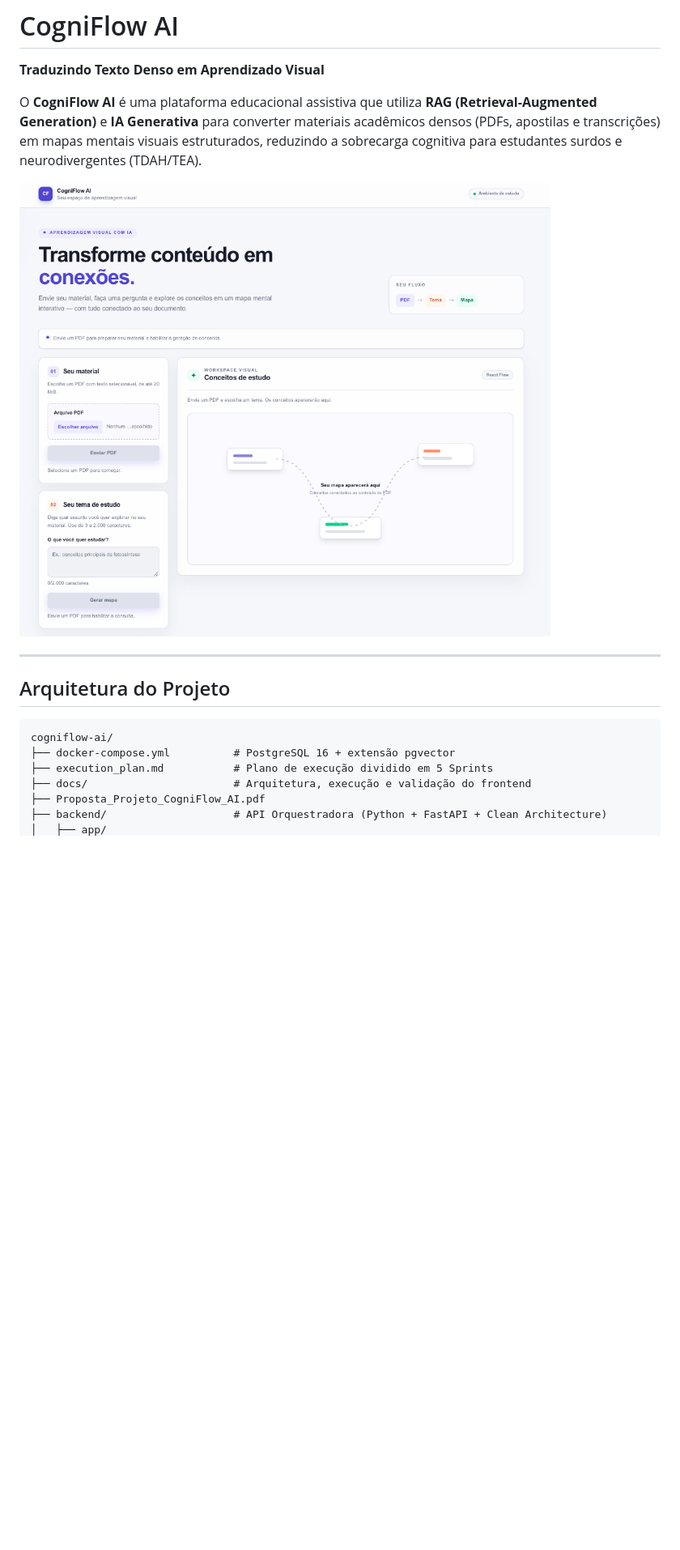
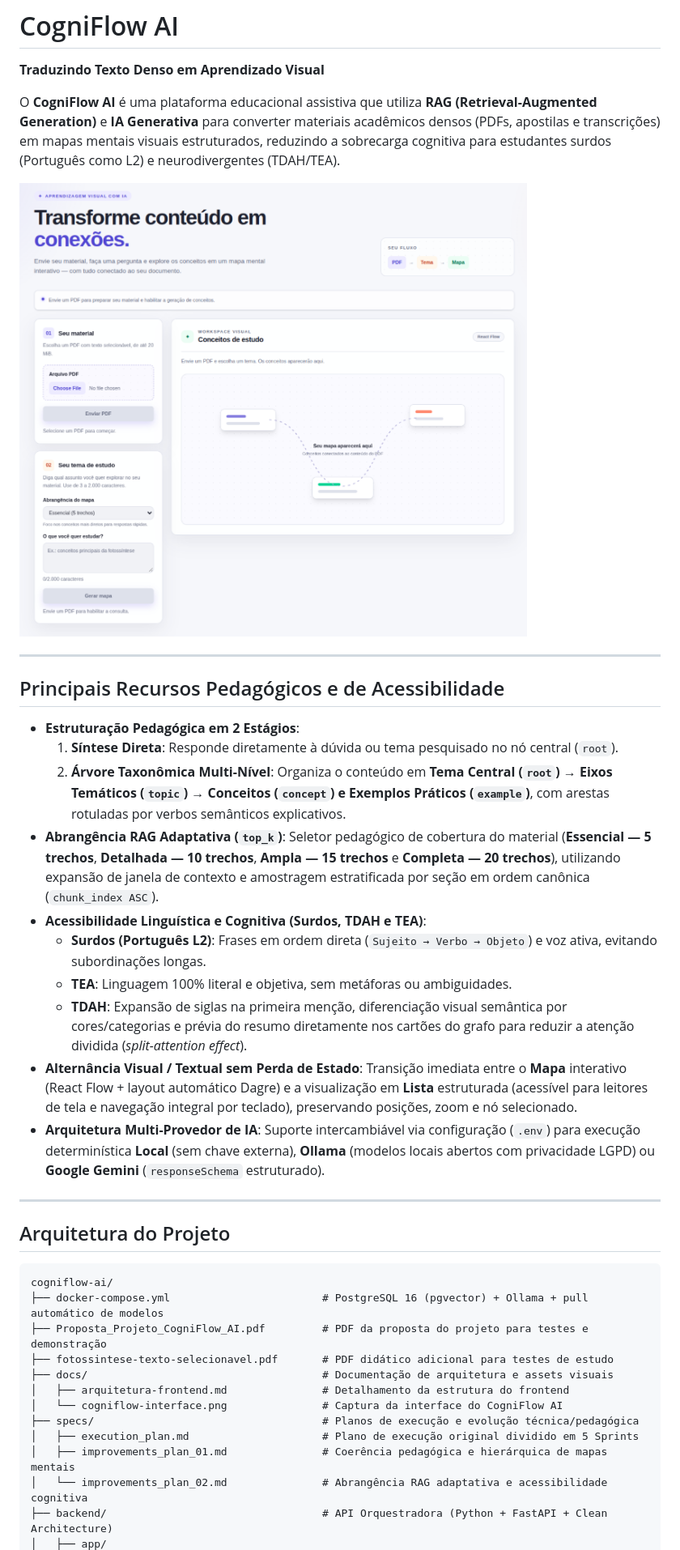
Before and after one commit to leticiapillar/cogniflow-ai, a Markdown page: README.md, the part around one of its changes. Shown at 81% size. Drawn GitHub-style; pictures changed too: docs/cogniflow-interface.png; blank space fills up the shorter version.

Commit message:
CogniFlow AI - ajuste na estruta de specs do projeto - atualização do readme do projeto

````diff
--- a/README.md
+++ b/README.md
@@ -2,9 +2,24 @@
 
 **Traduzindo Texto Denso em Aprendizado Visual**
 
-O **CogniFlow AI** é uma plataforma educacional assistiva que utiliza **RAG (Retrieval-Augmented Generation)** e **IA Generativa** para converter materiais acadêmicos densos (PDFs, apostilas e transcrições) em mapas mentais visuais estruturados, reduzindo a sobrecarga cognitiva para estudantes surdos e neurodivergentes (TDAH/TEA).
+O **CogniFlow AI** é uma plataforma educacional assistiva que utiliza **RAG (Retrieval-Augmented Generation)** e **IA Generativa** para converter materiais acadêmicos densos (PDFs, apostilas e transcrições) em mapas mentais visuais estruturados, reduzindo a sobrecarga cognitiva para estudantes surdos (Português como L2) e neurodivergentes (TDAH/TEA).
 
 ![Interface do CogniFlow AI](docs/cogniflow-interface.png)
+
+---
+
+## Principais Recursos Pedagógicos e de Acessibilidade
+
+- **Estruturação Pedagógica em 2 Estágios**:
+  1. **Síntese Direta**: Responde diretamente à dúvida ou tema pesquisado no nó central (`root`).
+  2. **Árvore Taxonômica Multi-Nível**: Organiza o conteúdo em **Tema Central (`root`) → Eixos Temáticos (`topic`) → Conceitos (`concept`) e Exemplos Práticos (`example`)**, com arestas rotuladas por verbos semânticos explicativos.
+- **Abrangência RAG Adaptativa (`top_k`)**: Seletor pedagógico de cobertura do material (**Essencial — 5 trechos**, **Detalhada — 10 trechos**, **Ampla — 15 trechos** e **Completa — 20 trechos**), utilizando expansão de janela de contexto e amostragem estratificada por seção em ordem canônica (`chunk_index ASC`).
+- **Acessibilidade Linguística e Cognitiva (Surdos, TDAH e TEA)**:
+  - **Surdos (Português L2)**: Frases em ordem direta (`Sujeito → Verbo → Objeto`) e voz ativa, evitando subordinações longas.
+  - **TEA**: Linguagem 100% literal e objetiva, sem metáforas ou ambiguidades.
+  - **TDAH**: Expansão de siglas na primeira menção, diferenciação visual semântica por cores/categorias e prévia do resumo diretamente nos cartões do grafo para reduzir a atenção dividida (*split-attention effect*).
+- **Alternância Visual / Textual sem Perda de Estado**: Transição imediata entre o **Mapa** interativo (React Flow + layout automático Dagre) e a visualização em **Lista** estruturada (acessível para leitores de tela e navegação integral por teclado), preservando posições, zoom e nó selecionado.
+- **Arquitetura Multi-Provedor de IA**: Suporte intercambiável via configuração (`.env`) para execução determinística **Local** (sem chave externa), **Ollama** (modelos locais abertos com privacidade LGPD) ou **Google Gemini** (`responseSchema` estruturado).
 
 ---
 
@@ -12,9 +27,15 @@ O **CogniFlow AI** é uma plataforma educacional assistiva que utiliza **RAG (Re
 
 ```text
 cogniflow-ai/
-├── docker-compose.yml          # PostgreSQL 16 + extensão pgvector
-├── execution_plan.md           # Plano de execução dividido em 5 Sprints
-├── docs/                       # Arquitetura, execução e validação do frontend
-├── Proposta_Projeto_CogniFlow_AI.pdf
-├── backend/                    # API Orquestradora (Python + FastAPI + Clean Architecture)
+├── docker-compose.yml                        # PostgreSQL 16 (pgvector) + Ollama + pull automático de modelos
+├── Proposta_Projeto_CogniFlow_AI.pdf         # PDF da proposta do projeto para testes e demonstração
+├── fotossintese-texto-selecionavel.pdf       # PDF didático adicional para testes de estudo
+├── docs/                                     # Documentação de arquitetura e assets visuais
+│   ├── arquitetura-frontend.md               # Detalhamento da estrutura do frontend
+│   └── cogniflow-interface.png               # Captura da interface do CogniFlow AI
+├── specs/                                    # Planos de execução e evolução técnica/pedagógica
+│   ├── execution_plan.md                     # Plano de execução original dividido em 5 Sprints
+│   ├── improvements_plan_01.md               # Coerência pedagógica e hierárquica de mapas mentais
+│   └── improvements_plan_02.md               # Abrangência RAG adaptativa e acessibilidade cognitiva
+├── backend/                                  # API Orquestradora (Python + FastAPI + Clean Architecture)
 │   ├── app/
````
Also changed, not shown: other parts of README.md (+68 -31 lines), specs/execution_plan.md (renamed from execution_plan.md), specs/improvements_plan_01.md (renamed from improvements_plan_01.md), specs/improvements_plan_02.md (renamed from improvements_plan_02.md), 1 other file.
